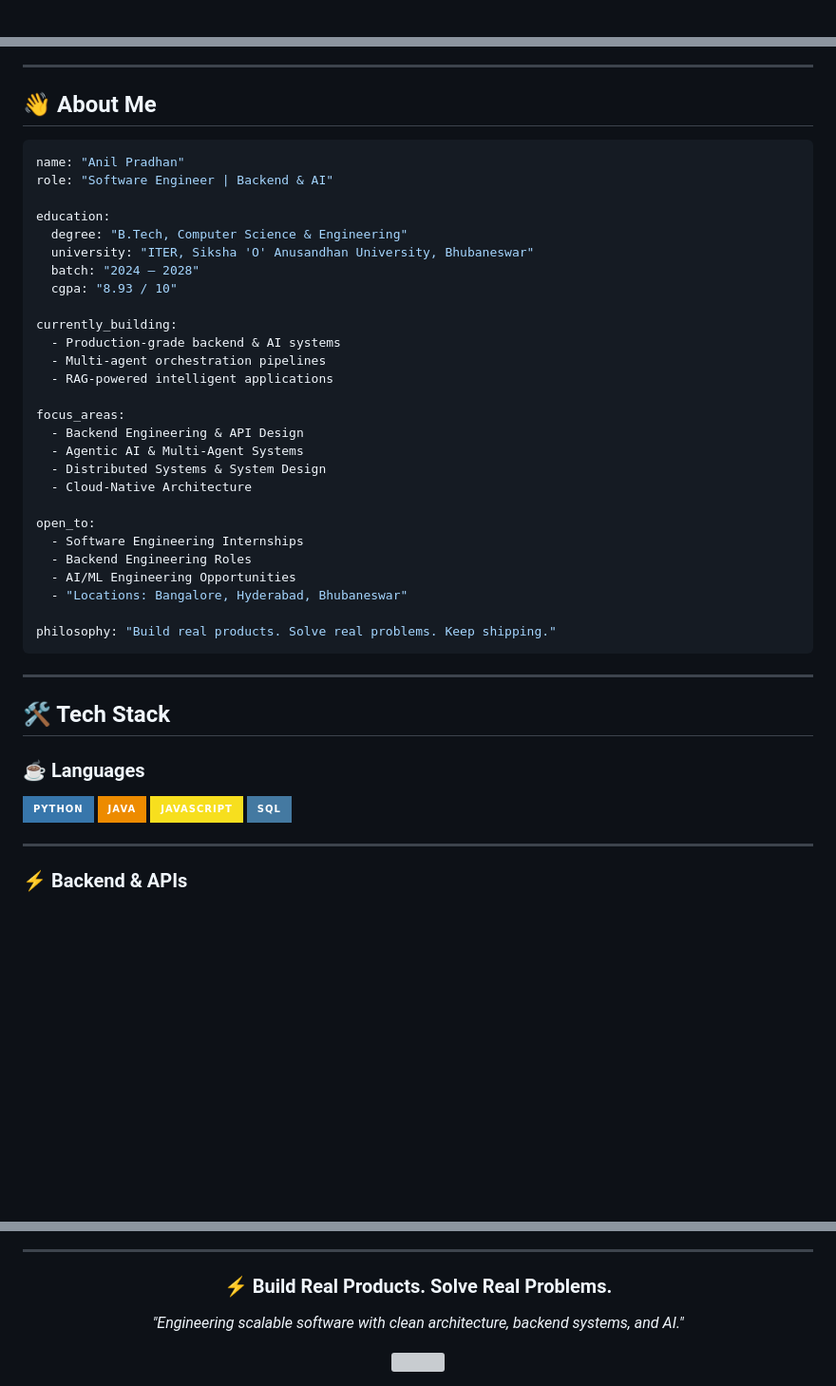
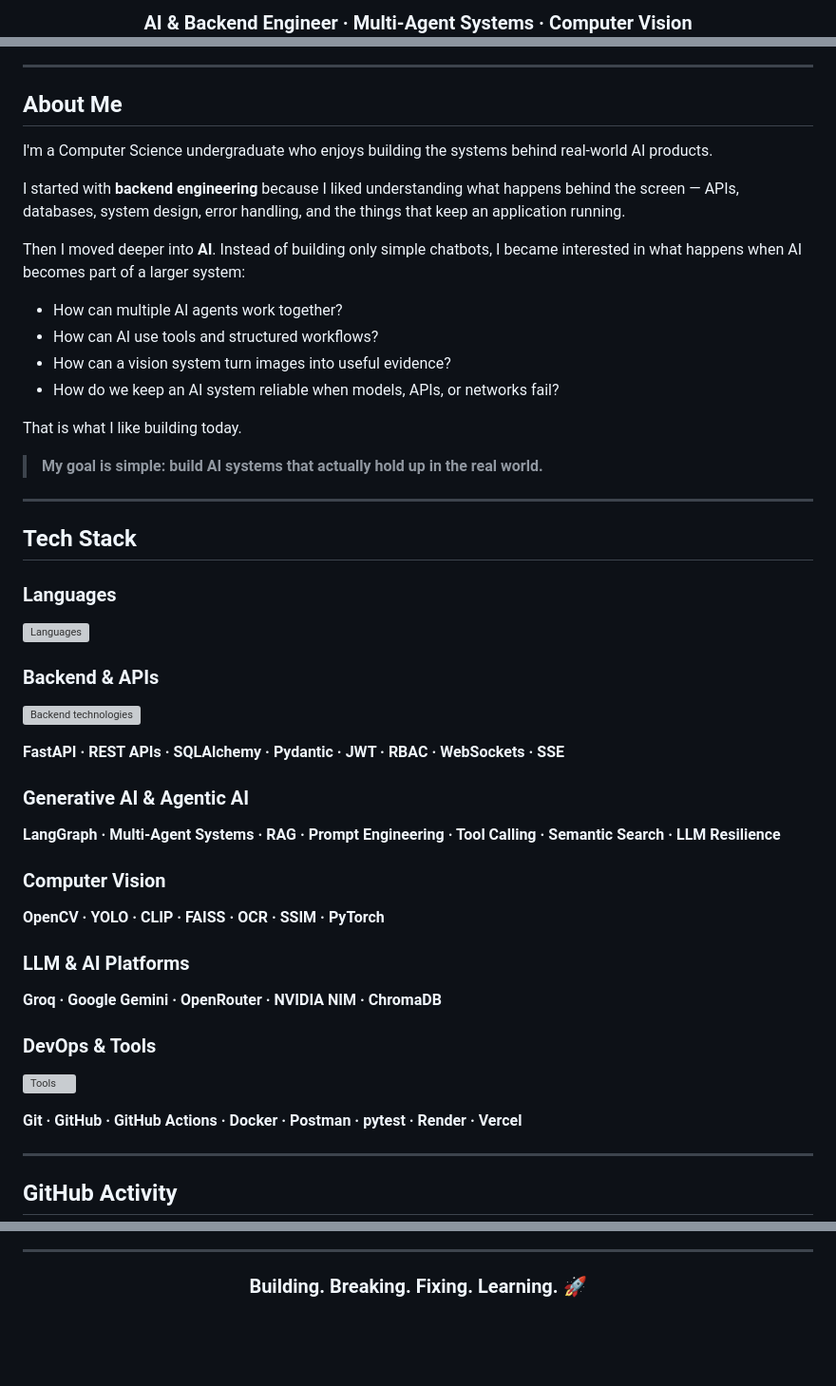
Before and after one commit to Anil-Pradhan-web/Anil-Pradhan-web, a Markdown page: README.md, 3 parts joined by grey strips. Shown at 95% size. Drawn GitHub-style; badges without logos; blank space fills up the shorter version; grey boxes are pictures that could not be loaded.

Commit message:
Revise README content and formatting
Updated README to enhance clarity and structure.

````diff
--- a/README.md
+++ b/README.md
@@ -4,3 +4,3 @@
 
-<br/>
+### AI & Backend Engineer · Multi-Agent Systems · Computer Vision
 
@@ -19,50 +16,62 @@
 
 ---
 
-## 👋 About Me
+## About Me
 
-```yaml
-name: "Anil Pradhan"
-role: "Software Engineer | Backend & AI"
+I'm a Computer Science undergraduate who enjoys building the systems behind real-world AI products.
 
-education:
-  degree: "B.Tech, Computer Science & Engineering"
-  university: "ITER, Siksha 'O' Anusandhan University, Bhubaneswar"
-  batch: "2024 – 2028"
-  cgpa: "8.93 / 10"
+I started with **backend engineering** because I liked understanding what happens behind the screen — APIs, databases, system design, error handling, and the things that keep an application running.
 
-currently_building:
-  - Production-grade backend & AI systems
-  - Multi-agent orchestration pipelines
-  - RAG-powered intelligent applications
+Then I moved deeper into **AI**. Instead of building only simple chatbots, I became interested in what happens when AI becomes part of a larger system:
 
-focus_areas:
-  - Backend Engineering & API Design
-  - Agentic AI & Multi-Agent Systems
-  - Distributed Systems & System Design
-  - Cloud-Native Architecture
+- How can multiple AI agents work together?
+- How can AI use tools and structured workflows?
+- How can a vision system turn images into useful evidence?
+- How do we keep an AI system reliable when models, APIs, or networks fail?
 
-open_to:
-  - Software Engineering Internships
-  - Backend Engineering Roles
-  - AI/ML Engineering Opportunities
-  - "Locations: Bangalore, Hyderabad, Bhubaneswar"
+That is what I like building today.
 
-philosophy: "Build real products. Solve real problems. Keep shipping."
-```
+> **My goal is simple: build AI systems that actually hold up in the real world.**
 
 ---
 
-## 🛠️ Tech Stack
+## Tech Stack
 
-### ☕ Languages
+### Languages
 
-![Python](https://img.shields.io/badge/Python-3776AB?style=for-the-badge&logo=python&logoColor=white)
-![Java](https://img.shields.io/badge/Java-ED8B00?style=for-the-badge&logo=openjdk&logoColor=white)
-![JavaScript](https://img.shields.io/badge/JavaScript-F7DF1E?style=for-the-badge&logo=javascript&logoColor=black)
-![SQL](https://img.shields.io/badge/SQL-4479A1?style=for-the-badge&logo=postgresql&logoColor=white)
+<p>
+  <img src="https://skillicons.dev/icons?i=python,java,js,sql" alt="Languages">
+</p>
+
+### Backend & APIs
+
+<p>
+  <img src="https://skillicons.dev/icons?i=fastapi,postgres,redis,docker" alt="Backend technologies">
+</p>
+
+**FastAPI · REST APIs · SQLAlchemy · Pydantic · JWT · RBAC · WebSockets · SSE**
+
+### Generative AI & Agentic AI
+
+**LangGraph · Multi-Agent Systems · RAG · Prompt Engineering · Tool Calling · Semantic Search · LLM Resilience**
+
+### Computer Vision
+
+**OpenCV · YOLO · CLIP · FAISS · OCR · SSIM · PyTorch**
+
+### LLM & AI Platforms
+
+**Groq · Google Gemini · OpenRouter · NVIDIA NIM · ChromaDB**
+
+### DevOps & Tools
+
+<p>
+  <img src="https://skillicons.dev/icons?i=git,github,githubactions,docker,postman,linux" alt="Tools">
+</p>
+
+**Git · GitHub · GitHub Actions · Docker · Postman · pytest · Render · Vercel**
 
 ---
 
-### ⚡ Backend & APIs
+## GitHub Activity
 
@@ -157,10 +111,6 @@ philosophy: "Build real products. Solve real problems. Keep shipping."
 
 <div align="center">
 
-### ⚡ Build Real Products. Solve Real Problems.
-
-*"Engineering scalable software with clean architecture, backend systems, and AI."*
-
-<img src="https://capsule-render.vercel.app/api?type=waving&color=0:0D1117,50:00FF94,100:0D1117&height=120&section=footer"/>
+### Building. Breaking. Fixing. Learning. 🚀
 
 </div>
````
Also changed, not shown: other parts of README.md (+30 -88 lines).
